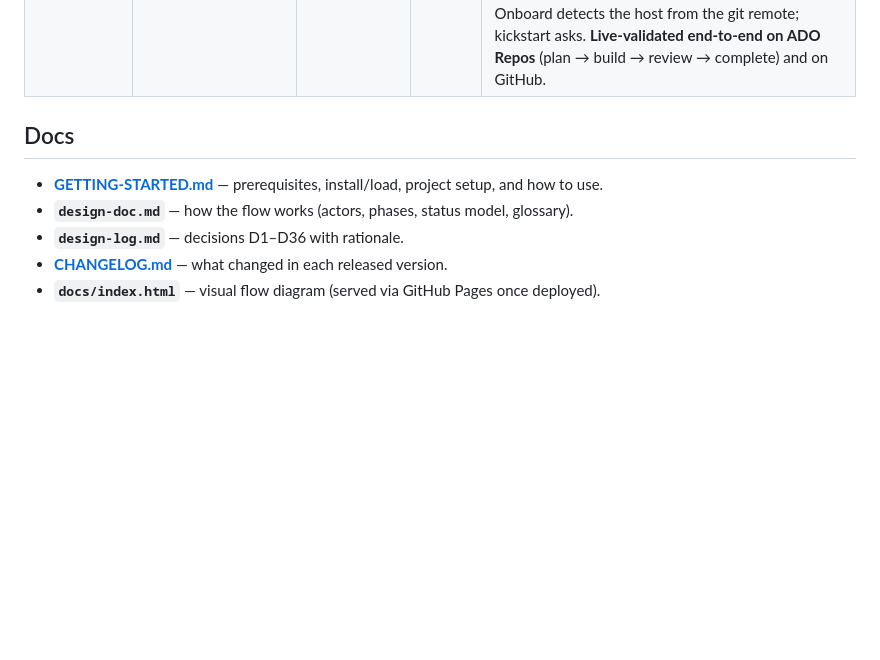
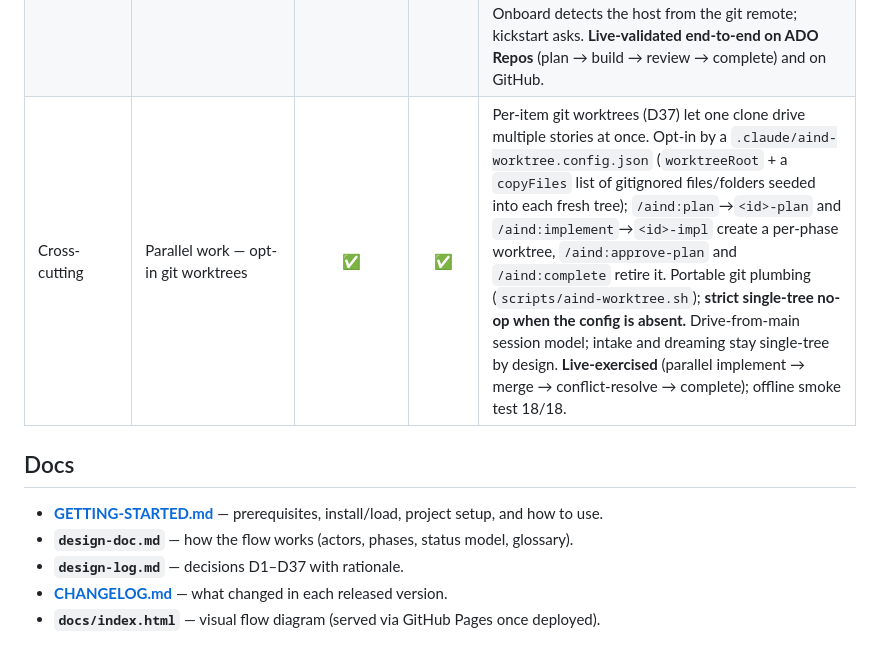
Before and after one commit to dlw-digitalworkplace/ai-native-dev, a Markdown page: README.md, the part around the change. Rendered like a GitHub page; blank space fills up the shorter version.

Commit message:
docs: document opt-in worktrees (README status, CHANGELOG 0.14.0, GETTING-STARTED)
Co-Authored-By: Claude Opus 4.8 <noreply@anthropic.com>

```diff
--- a/README.md
+++ b/README.md
@@ -111,11 +111,12 @@ GETTING-STARTED.md           Prerequisites, install, setup, usage
 | Dreaming | Lessons-learned emission — `aind-emit-lesson.sh` | ✅ | ✅ | Live-validated: each agent emits a signed record (severity enum + observation) to the `aind/lessons` orphan branch at session end, via worktree-safe git plumbing; human PR feedback becomes correction/suggestion lessons through the revise runs (D30). |
 | Dreaming | Dreamer agent (cold) — `/aind:dream` | ✅ | ✅ | Live-validated end-to-end: the cold dreamer clusters unprocessed lessons and judges them (severity × recurrence × factualness), a human curates the clusters (gate 1), and approved clusters land as one `.claude` PR (gate 2). Caught a seeded lint-skill defect **and** surfaced genuine project-rule gaps (e.g. backend input-file-type validation); scope stays within `.claude`, structural findings → parking-lot (D30). |
 | Cross-cutting | Code host — GitHub **or** Azure DevOps Repos | ✅ | ✅ | Pluggable code host (D36): `AIND_CODE_HOST=github\|ado` selects where the code + PRs live. A forge-adapter (`scripts/aind-forge.sh`) dispatches every PR/comment/thread operation to `gh` or `az repos` + the ADO PR Threads REST API (reusing the ADO PAT); commands, agents, and skills are unchanged. Onboard detects the host from the git remote; kickstart asks. **Live-validated end-to-end on ADO Repos** (plan → build → review → complete) and on GitHub. |
+| Cross-cutting | Parallel work — opt-in git worktrees | ✅ | ✅ | Per-item git worktrees (D37) let one clone drive multiple stories at once. Opt-in by a `.claude/aind-worktree.config.json` (`worktreeRoot` + a `copyFiles` list of gitignored files/folders seeded into each fresh tree); `/aind:plan`→`<id>-plan` and `/aind:implement`→`<id>-impl` create a per-phase worktree, `/aind:approve-plan` and `/aind:complete` retire it. Portable git plumbing (`scripts/aind-worktree.sh`); **strict single-tree no-op when the config is absent.** Drive-from-main session model; intake and dreaming stay single-tree by design. **Live-exercised** (parallel implement → merge → conflict-resolve → complete); offline smoke test 18/18. |
 
 ## Docs
 
 - **[GETTING-STARTED.md](GETTING-STARTED.md)** — prerequisites, install/load, project setup, and how to use.
 - **`design-doc.md`** — how the flow works (actors, phases, status model, glossary).
-- **`design-log.md`** — decisions D1–D36 with rationale.
+- **`design-log.md`** — decisions D1–D37 with rationale.
 - **[CHANGELOG.md](CHANGELOG.md)** — what changed in each released version.
 - **`docs/index.html`** — visual flow diagram (served via GitHub Pages once deployed).
```
Also changed, not shown: CHANGELOG.md (+29 -0 lines), GETTING-STARTED.md (+30 -0 lines).
